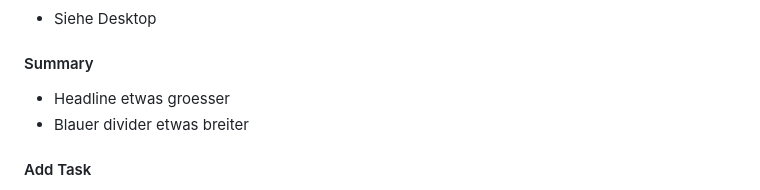
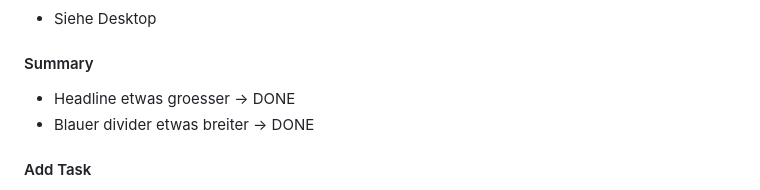
Before and after one commit to FloN89/Join, a Markdown page: Readme.md, the part around one of its changes. GitHub-like rendering.

```diff
--- a/Readme.md
+++ b/Readme.md
@@ -86,8 +86,8 @@
 
 
 #### Summary
-- Headline etwas groesser
-- Blauer divider etwas breiter
+- Headline etwas groesser -> DONE
+- Blauer divider etwas breiter -> DONE
 
 #### Add Task
 - Headline etwas groesser
```
Also changed, not shown: other parts of Readme.md (+14 -14 lines).
